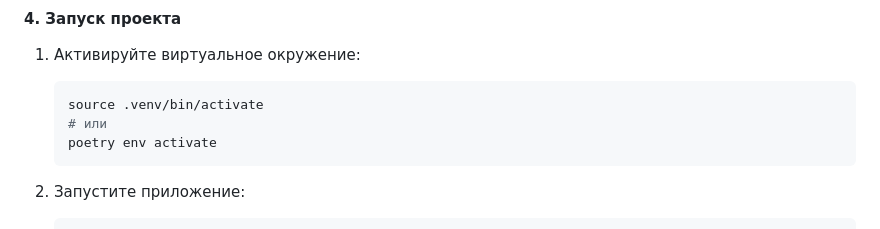
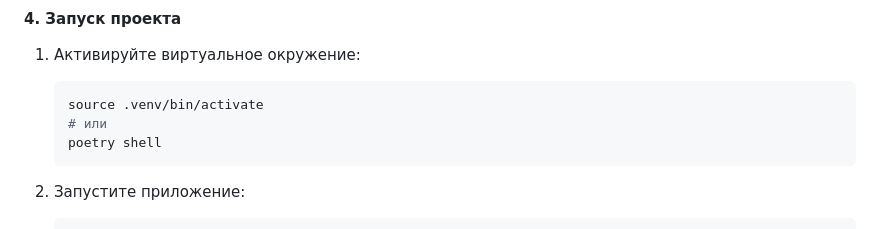
Before and after one commit to Studio-Yandex-Practicum/Tabit, a Markdown page: README.md, the part around the change. GitHub-like rendering; folded sections open.

Commit message:
Fix poetry command

````diff
--- a/README.md
+++ b/README.md
@@ -218,7 +218,7 @@ poetry update
    ```bash
    source .venv/bin/activate
    # или
-   poetry env activate
+   poetry shell
    ```
 
 2. Запустите приложение:
````
